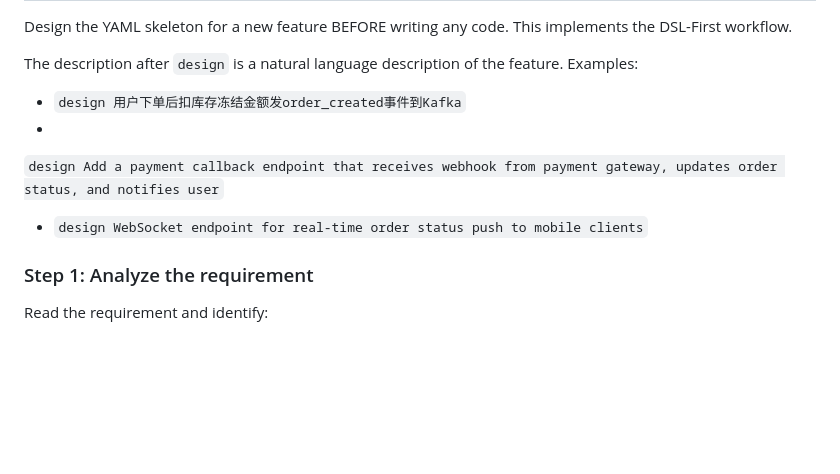
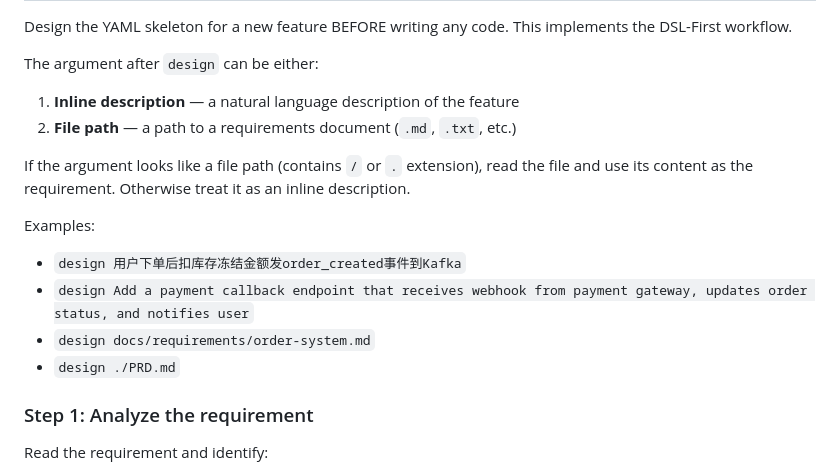
Before and after one commit to cheeringsoul/bodhi, a Markdown page: templates/commands/bodhi.md, the part around one of its changes. GitHub-like rendering; blank space fills up the shorter version.

```diff
--- a/templates/commands/bodhi.md
+++ b/templates/commands/bodhi.md
@@ -18,12 +18,19 @@ Parse $ARGUMENTS to determine which subcommand to execute, then follow the corre
 
 Design the YAML skeleton for a new feature BEFORE writing any code. This implements the DSL-First workflow.
 
-The description after `design` is a natural language description of the feature. Examples:
+The argument after `design` can be either:
+
+1. **Inline description** — a natural language description of the feature
+2. **File path** — a path to a requirements document (`.md`, `.txt`, etc.)
+
+If the argument looks like a file path (contains `/` or `.` extension), read the file and use its content as the requirement. Otherwise treat it as an inline description.
+
+Examples:
 
 - `design 用户下单后扣库存冻结金额发order_created事件到Kafka`
--
-`design Add a payment callback endpoint that receives webhook from payment gateway, updates order status, and notifies user`
-- `design WebSocket endpoint for real-time order status push to mobile clients`
+- `design Add a payment callback endpoint that receives webhook from payment gateway, updates order status, and notifies user`
+- `design docs/requirements/order-system.md`
+- `design ./PRD.md`
 
 ### Step 1: Analyze the requirement
 
```
Also changed, not shown: other parts of templates/commands/bodhi.md (+2 -2 lines), README.md (+8 -13 lines).
